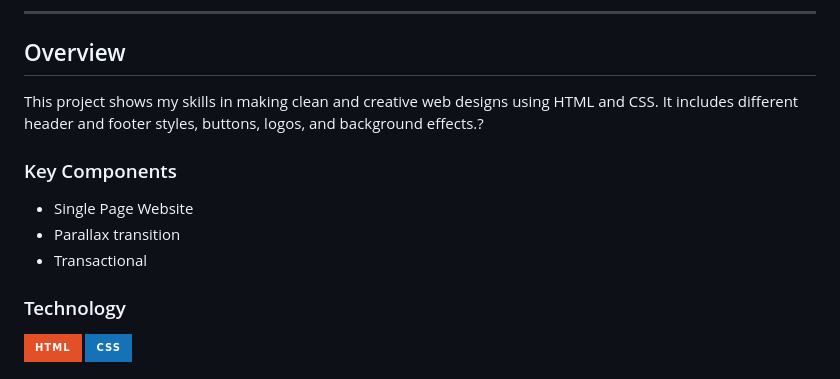
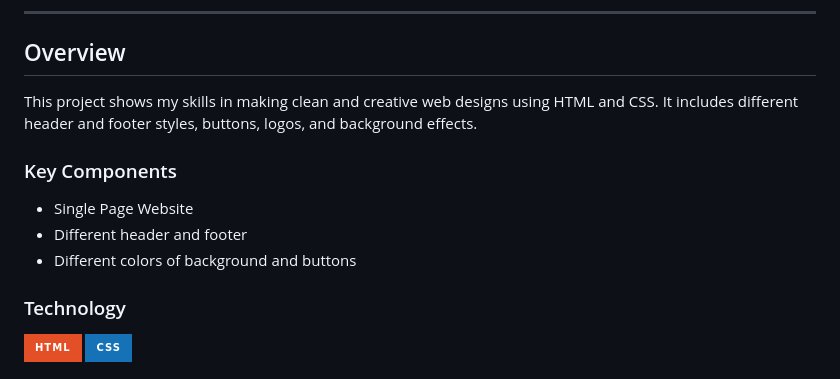
Before and after one commit to kenbacay/WD-Seatwork-1, a Markdown page: readme.md, the part around the change. GitHub-like rendering; badges without logos.

Commit message:
docs(readmer): remove extraneous character in project overview section and adding sample components

```diff
--- a/readme.md
+++ b/readme.md
@@ -52,14 +52,14 @@
 
 ## Overview
 
-This project shows my skills in making clean and creative web designs using HTML and CSS. It includes different header and footer styles, buttons, logos, and background effects.?
+This project shows my skills in making clean and creative web designs using HTML and CSS. It includes different header and footer styles, buttons, logos, and background effects.
 
 ### Key Components
 <!-- TODO: List of Key Components -->
 <!-- The following are just sample -->
 - Single Page Website
-- Parallax transition
-- Transactional
+- Different header and footer
+- Different colors of background and buttons
 
 ### Technology
 <!-- TODO: List of Technology Used -->
```
